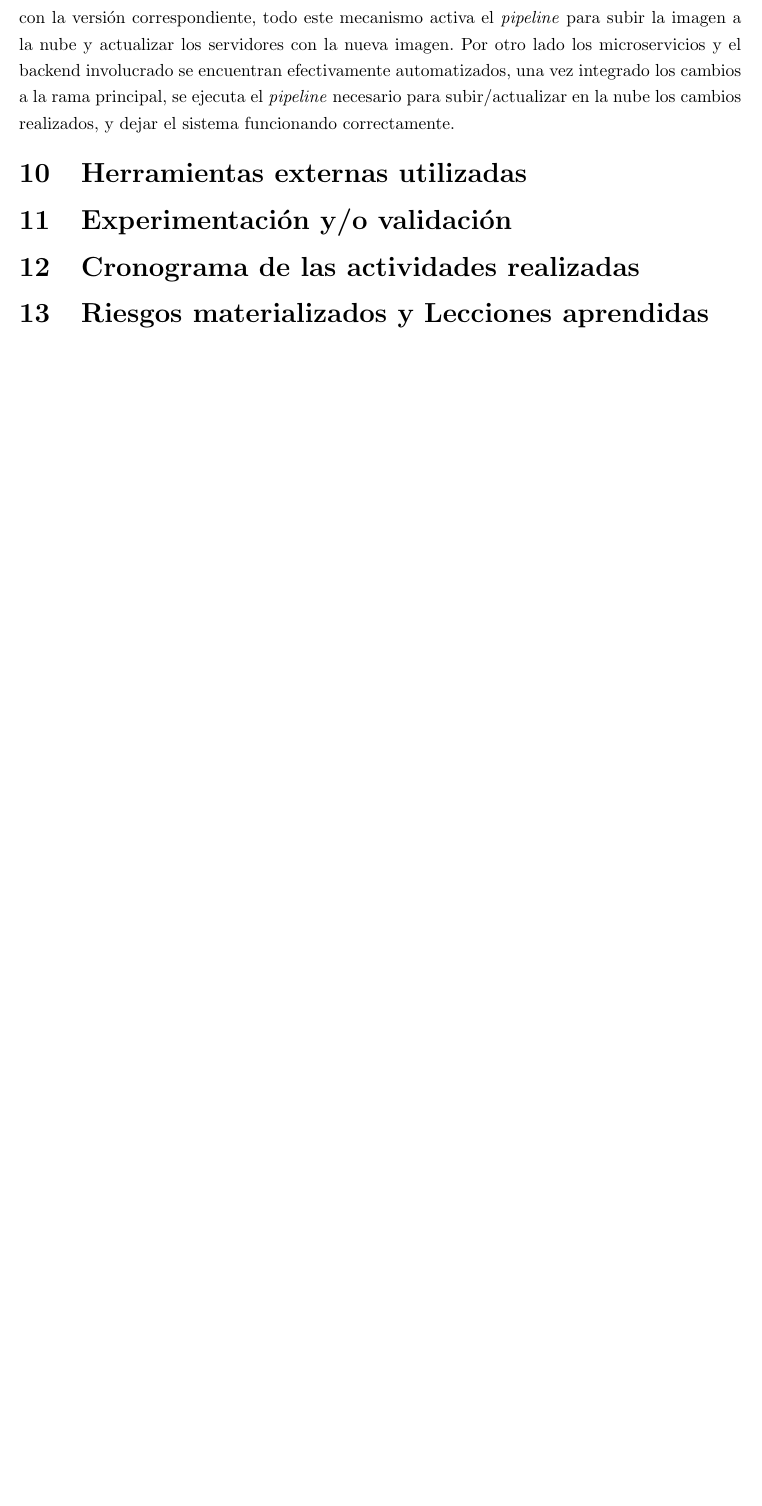
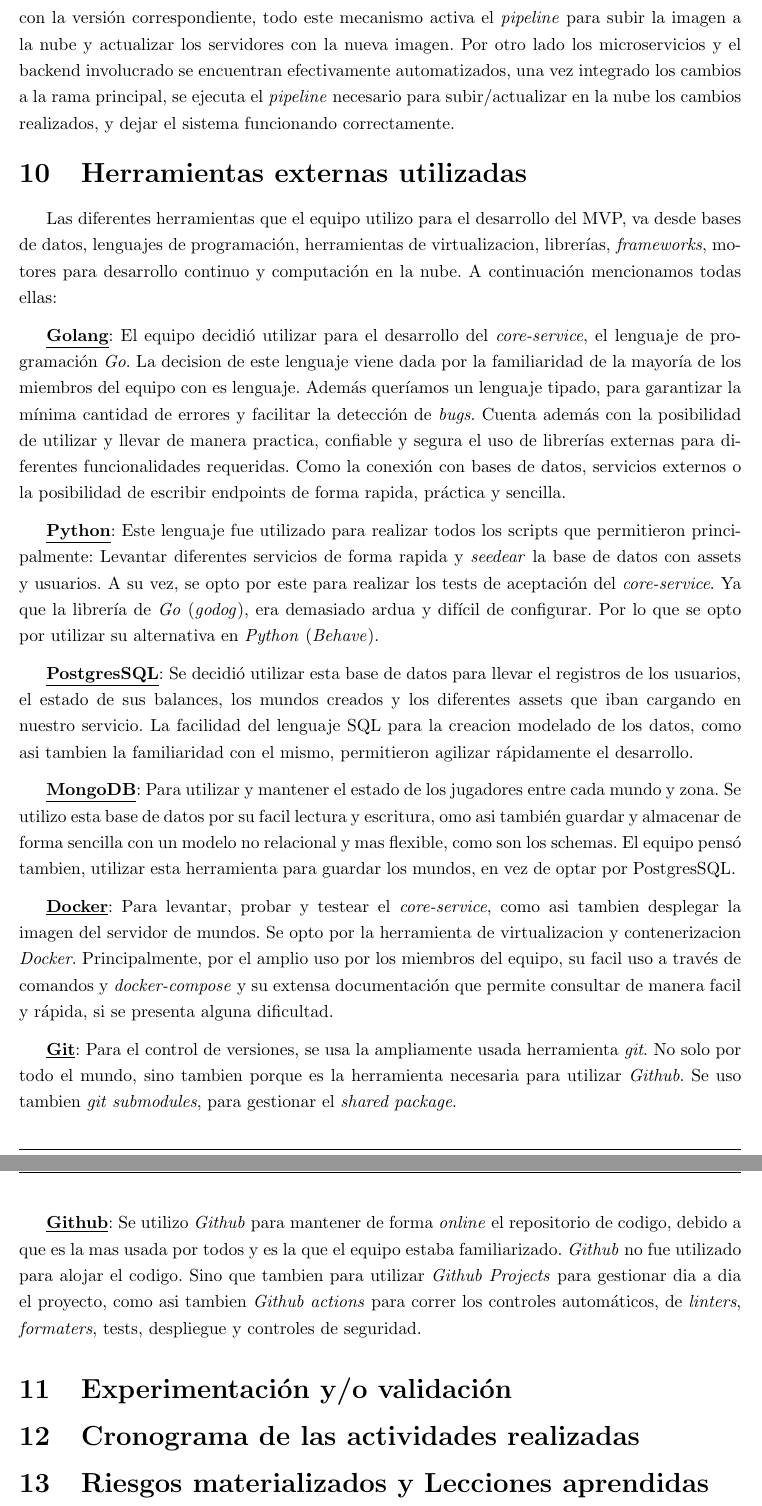
Before and after one commit to FeedTheRealm-org/Documents, a LaTeX document (report/main.tex, which reads report/body.tex): part of page 12 of 15 before the commit and two parts of pages 12 and 13 of 16 after it, the two joined at a grey line, cut so that both start at the same text, the shorter picture padded with empty space. Compiled offline with pdfLaTeX.

Commit message:
docs: added Herramientas externas utilizadas

```diff
--- a/report/body.tex
+++ b/report/body.tex
@@ -231,6 +231,55 @@
 
 \section{Herramientas externas utilizadas}
 
+Las diferentes herramientas que el equipo utilizo para el desarrollo del MVP, va desde bases de datos, lenguajes de programación,
+herramientas de virtualizacion, librerías, \textit{frameworks}, motores para desarrollo continuo y computación en la nube.
+A continuación mencionamos todas ellas:
+\vspace{0.25cm}
+
+\textbf{\underline{Golang}}: El equipo decidió utilizar para el desarrollo del \textit{core-service}, el lenguaje de programación
+\textit{Go}. La decision de este lenguaje viene dada por la familiaridad de la mayoría de los miembros del equipo con
+es lenguaje. Además queríamos un lenguaje tipado, para garantizar la mínima cantidad de errores y facilitar la detección
+de \textit{bugs}. Cuenta además con la posibilidad de utilizar y llevar de manera practica, confiable y segura el uso de librerías
+externas para diferentes funcionalidades requeridas. Como la conexión con bases de datos, servicios externos o la posibilidad
+de escribir endpoints de forma rapida, práctica y sencilla.
+\vspace{0.25cm}
+
+\textbf{\underline{Python}}: Este lenguaje fue utilizado para realizar todos los scripts que permitieron principalmente:
+Levantar diferentes servicios de forma rapida y \textit{seedear} la base de datos con assets y usuarios. A su vez, se opto
+por este para realizar los tests de aceptación del \textit{core-service}. Ya que la librería de \textit{Go} (\textit{godog}),
+era demasiado ardua y difícil de configurar. Por lo que se opto por utilizar su alternativa en \textit{Python} (\textit{Behave}).
+\vspace{0.25cm}
+
+\textbf{\underline{PostgresSQL}}: Se decidió utilizar esta base de datos para llevar el registros de los usuarios, el estado
+de sus balances, los mundos creados y los diferentes assets que iban cargando en nuestro servicio. La facilidad del lenguaje
+SQL para la creacion modelado de los datos, como asi tambien la familiaridad con el mismo, permitieron agilizar rápidamente
+el desarrollo.
+\vspace{0.25cm}
+
+\textbf{\underline{MongoDB}}: Para utilizar y mantener el estado de los jugadores entre cada mundo y zona. Se utilizo esta
+base de datos por su facil lectura y escritura, omo asi también guardar y almacenar de forma sencilla con un modelo no relacional
+y mas flexible, como son los schemas. El equipo pensó tambien, utilizar esta herramienta para guardar los mundos, en vez
+de optar por PostgresSQL.
+\vspace{0.25cm}
+
+\textbf{\underline{Docker}}: Para levantar, probar y testear el \textit{core-service}, como asi tambien desplegar
+la imagen del servidor de mundos. Se opto por la herramienta de virtualizacion y contenerizacion \textit{Docker}. Principalmente,
+por el amplio uso por los miembros del equipo, su facil uso a través de comandos y \textit{docker-compose} y su extensa
+documentación que permite consultar de manera facil y rápida, si se presenta alguna dificultad.
+\vspace{0.25cm}
+
+\textbf{\underline{Git}}: Para el control de versiones, se usa la ampliamente usada herramienta \textit{git}. No solo por
+todo el mundo, sino tambien porque es la herramienta necesaria para utilizar \textit{Github}. Se uso tambien \textit{git
+submodules}, para gestionar el \textit{shared package}.
+\vspace{0.25cm}
+
+\textbf{\underline{Github}}: Se utilizo \textit{Github} para mantener de forma \textit{online} el repositorio de codigo,
+debido a que es la mas usada por todos y es la que el equipo estaba familiarizado. \textit{Github} no fue utilizado para
+alojar el codigo. Sino que tambien para utilizar \textit{Github Projects} para gestionar dia a dia el proyecto, como asi
+tambien \textit{Github actions} para correr los controles automáticos, de \textit{linters}, \textit{formaters}, tests,
+despliegue y controles de seguridad.
+\vspace{0.25cm}
+
 \section{Experimentación y/o validación}
 
 \section{Cronograma de las actividades realizadas}
```
